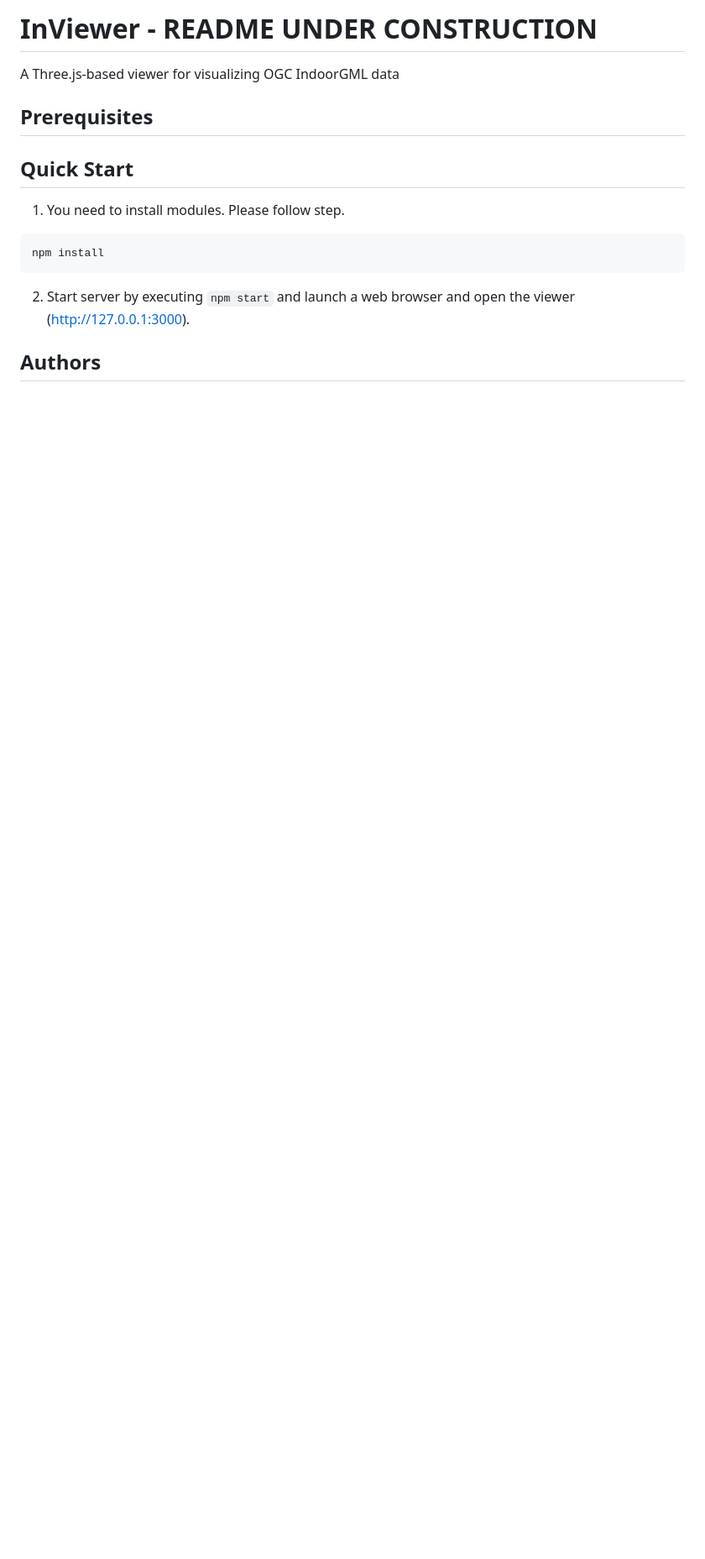
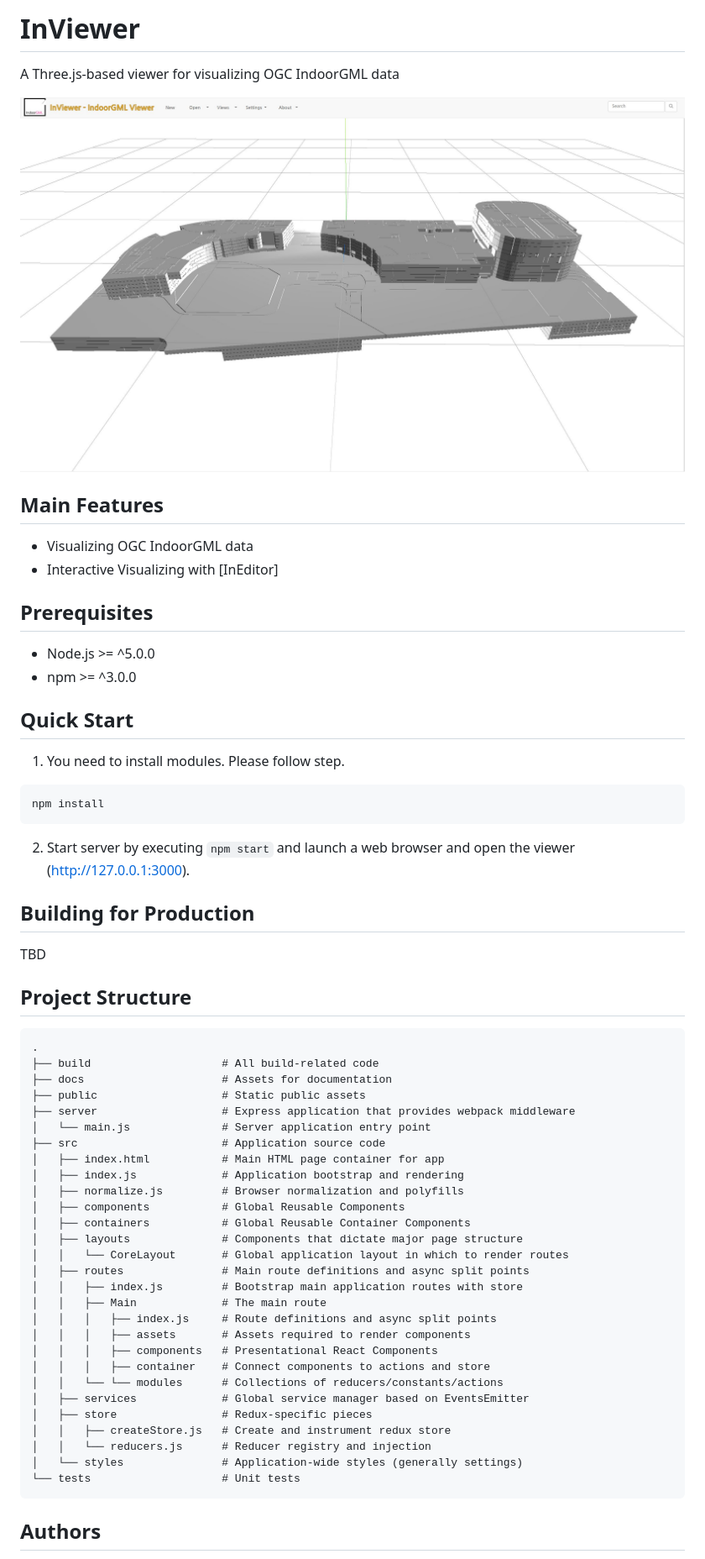
Before and after one commit to STEMLab/InViewer, a Markdown page: README.md, the part around one of its changes. Shown at 84% size. Rendered like a GitHub page; pictures changed too: docs/assets/images/inviewer-preview.JPG (added); blank space fills up the shorter version.

````diff
--- a/README.md
+++ b/README.md
@@ -1,10 +1,20 @@
-# InViewer - README UNDER CONSTRUCTION
+# InViewer
+
 A Three.js-based viewer for visualizing OGC IndoorGML data
+
+![Image of preview](docs/assets/images/inviewer-preview.JPG)
+
+## Main Features
+- Visualizing OGC IndoorGML data
+- Interactive Visualizing with [InEditor]
 
 ## Prerequisites
 
+- Node.js >= ^5.0.0
+- npm >= ^3.0.0
 
 ## Quick Start
+
 1. You need to install modules. Please follow step.
 ```
 npm install
@@ -12,5 +22,42 @@ npm install
 
 2. Start server by executing `npm start` and launch a web browser and open the viewer (http://127.0.0.1:3000).
 
+## Building for Production
+
+TBD
+
+## Project Structure
+
+```
+.
+├── build                    # All build-related code
+├── docs                     # Assets for documentation
+├── public                   # Static public assets
+├── server                   # Express application that provides webpack middleware
+│   └── main.js              # Server application entry point
+├── src                      # Application source code
+│   ├── index.html           # Main HTML page container for app
+│   ├── index.js             # Application bootstrap and rendering
+│   ├── normalize.js         # Browser normalization and polyfills
+│   ├── components           # Global Reusable Components
+│   ├── containers           # Global Reusable Container Components
+│   ├── layouts              # Components that dictate major page structure
+│   │   └── CoreLayout       # Global application layout in which to render routes
+│   ├── routes               # Main route definitions and async split points
+│   │   ├── index.js         # Bootstrap main application routes with store
+│   │   ├── Main             # The main route
+│   │   │   ├── index.js     # Route definitions and async split points
+│   │   │   ├── assets       # Assets required to render components
+│   │   │   ├── components   # Presentational React Components
+│   │   │   ├── container    # Connect components to actions and store
+│   │   └── └── modules      # Collections of reducers/constants/actions
+│   ├── services             # Global service manager based on EventsEmitter
+│   ├── store                # Redux-specific pieces
+│   │   ├── createStore.js   # Create and instrument redux store
+│   │   └── reducers.js      # Reducer registry and injection
+│   └── styles               # Application-wide styles (generally settings)
+└── tests                    # Unit tests
+```
+
 ## Authors
 
````
Also changed, not shown: other parts of README.md (+6 -4 lines), CHANGELOG.md (deleted, +0 -538 lines), CONTRIBUTING.md (deleted, +0 -59 lines), 8 other files.
